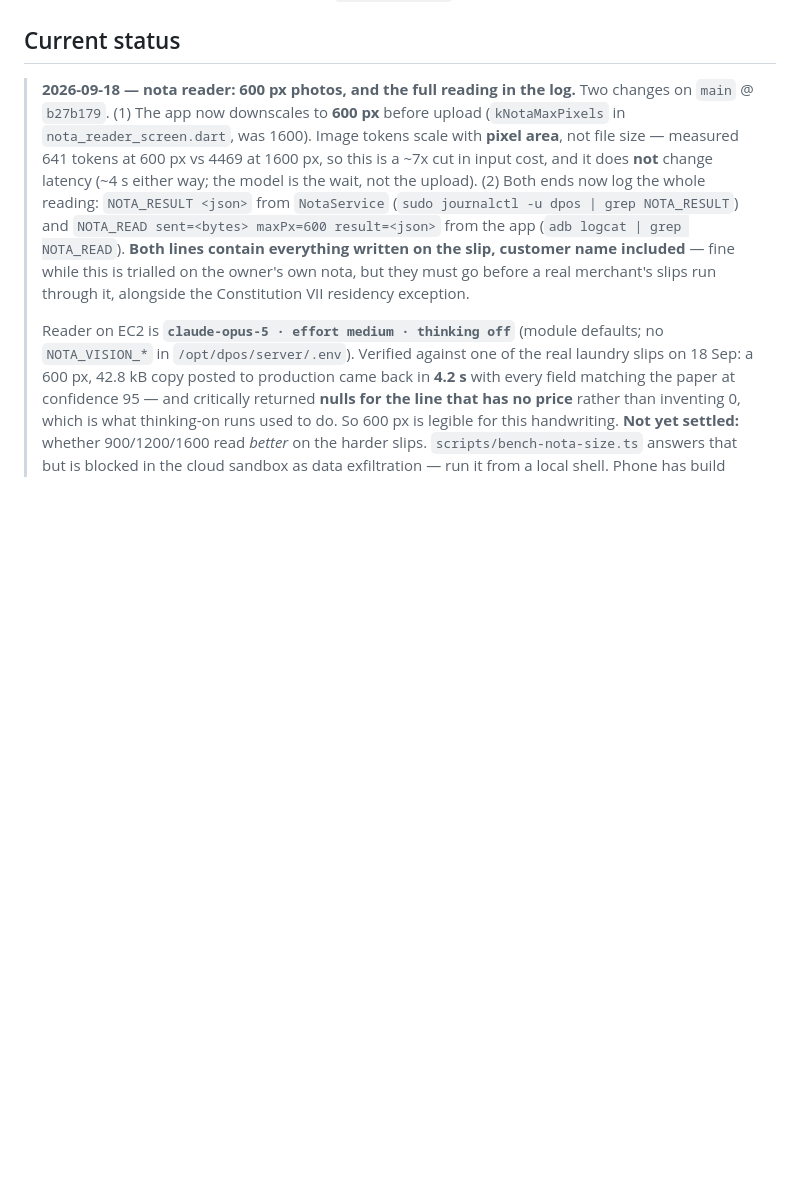
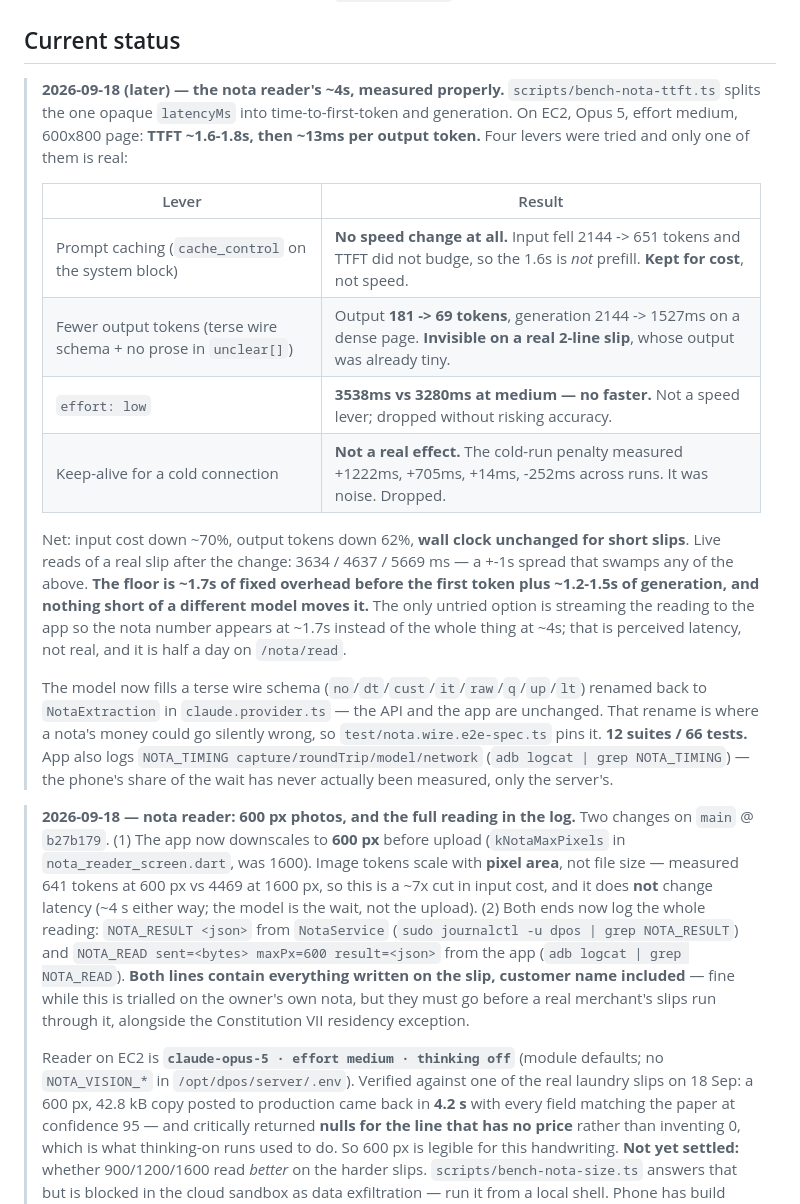
Before and after one commit to eganmcc/DPOS, a Markdown page: DEVLOG.md, the part around the change. Rendered like a GitHub page; blank space fills up the shorter version.

Commit message:
DEVLOG: what actually moves the nota reader's 4s, and what does not
Three of the four levers tried made no difference: prompt caching is a
cost win with no speed effect, effort low is not faster, and the cold
connection penalty was noise. Recording the negative results with their
numbers so the next session does not re-run them.

Co-Authored-By: Claude Opus 5 <noreply@anthropic.com>

```diff
--- a/DEVLOG.md
+++ b/DEVLOG.md
@@ -14,6 +14,33 @@ Indonesian mobile POS (F&B-first) built with **Spec-Driven Development (GitHub S
 - **DB** — AWS RDS for PostgreSQL, Jakarta (`ap-southeast-3`).
 
 ## Current status
+
+> **2026-09-18 (later) — the nota reader's ~4s, measured properly.** `scripts/bench-nota-ttft.ts`
+> splits the one opaque `latencyMs` into time-to-first-token and generation. On EC2, Opus 5,
+> effort medium, 600x800 page: **TTFT ~1.6-1.8s, then ~13ms per output token.** Four levers were
+> tried and only one of them is real:
+>
+> | Lever | Result |
+> |---|---|
+> | Prompt caching (`cache_control` on the system block) | **No speed change at all.** Input fell 2144 -> 651 tokens and TTFT did not budge, so the 1.6s is *not* prefill. **Kept for cost**, not speed. |
+> | Fewer output tokens (terse wire schema + no prose in `unclear[]`) | Output **181 -> 69 tokens**, generation 2144 -> 1527ms on a dense page. **Invisible on a real 2-line slip**, whose output was already tiny. |
+> | `effort: low` | **3538ms vs 3280ms at medium — no faster.** Not a speed lever; dropped without risking accuracy. |
+> | Keep-alive for a cold connection | **Not a real effect.** The cold-run penalty measured +1222ms, +705ms, +14ms, -252ms across runs. It was noise. Dropped. |
+>
+> Net: input cost down ~70%, output tokens down 62%, **wall clock unchanged for short slips**.
+> Live reads of a real slip after the change: 3634 / 4637 / 5669 ms — a +-1s spread that swamps
+> any of the above. **The floor is ~1.7s of fixed overhead before the first token plus ~1.2-1.5s
+> of generation, and nothing short of a different model moves it.** The only untried option is
+> streaming the reading to the app so the nota number appears at ~1.7s instead of the whole thing
+> at ~4s; that is perceived latency, not real, and it is half a day on `/nota/read`.
+>
+> The model now fills a terse wire schema (`no`/`dt`/`cust`/`it`/`raw`/`q`/`up`/`lt`) renamed back
+> to `NotaExtraction` in `claude.provider.ts` — the API and the app are unchanged. That rename is
+> where a nota's money could go silently wrong, so `test/nota.wire.e2e-spec.ts` pins it.
+> **12 suites / 66 tests.** App also logs `NOTA_TIMING capture/roundTrip/model/network`
+> (`adb logcat | grep NOTA_TIMING`) — the phone's share of the wait has never actually been
+> measured, only the server's.
+
 
 > **2026-09-18 — nota reader: 600 px photos, and the full reading in the log.** Two changes on
 > `main` @ `b27b179`. (1) The app now downscales to **600 px** before upload (`kNotaMaxPixels` in
```
